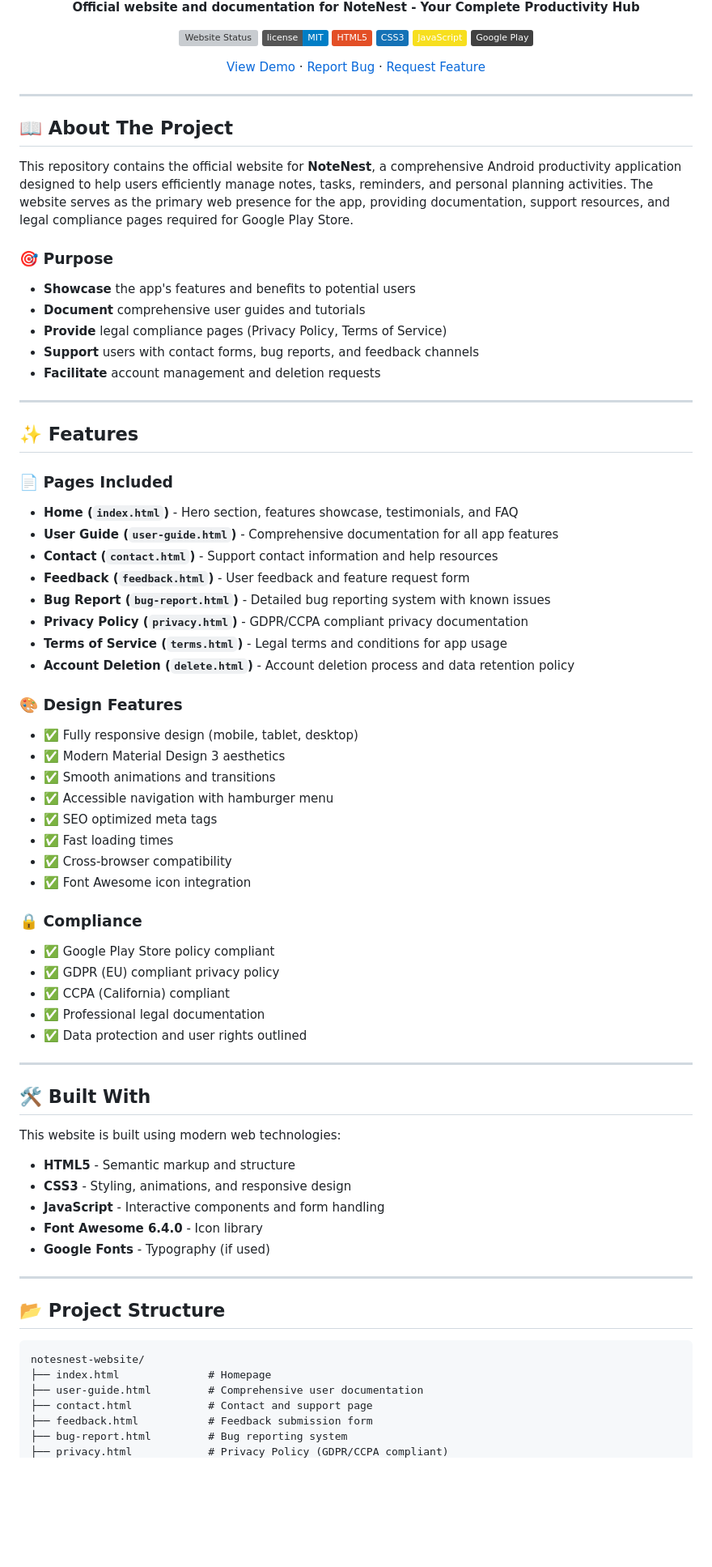
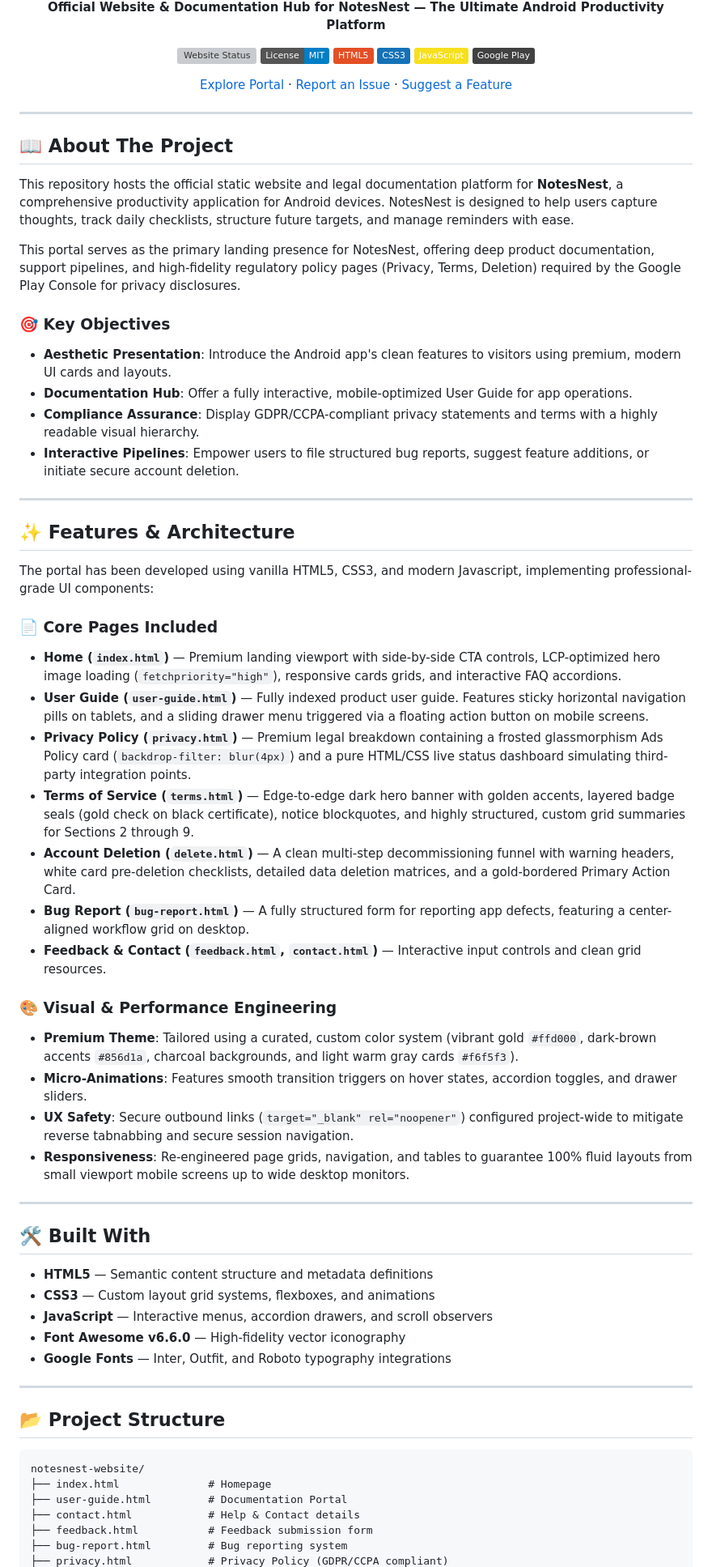
Before and after one commit to Thogaruchesti-hemanth/notesnest-website, a Markdown page: README.md, the part around one of its changes. Shown at 81% size. GitHub-like rendering; badges without logos; blank space fills up the shorter version; grey boxes are pictures that could not be loaded.

Commit message:
Rewrite README.md to be highly professional and update features list

````diff
--- a/README.md
+++ b/README.md
@@ -6,14 +6,14 @@
 
-**Official website and documentation for NoteNest - Your Complete Productivity Hub**
+**Official Website & Documentation Hub for NotesNest — The Ultimate Android Productivity Platform**
 
 [![Website Status](https://img.shields.io/website?url=https%3A%2F%2Fnotesnest-app.web.app)](https://notesnest-app.web.app)
-[![License](https://img.shields.io/badge/license-MIT-blue.svg)](LICENSE)
+[![License](https://img.shields.io/badge/License-MIT-blue.svg)](LICENSE)
 [![HTML5](https://img.shields.io/badge/HTML5-E34F26?style=flat&logo=html5&logoColor=white)](https://developer.mozilla.org/en-US/docs/Web/HTML)
 [![CSS3](https://img.shields.io/badge/CSS3-1572B6?style=flat&logo=css3&logoColor=white)](https://developer.mozilla.org/en-US/docs/Web/CSS)
 [![JavaScript](https://img.shields.io/badge/JavaScript-F7DF1E?style=flat&logo=javascript&logoColor=black)](https://developer.mozilla.org/en-US/docs/Web/JavaScript)
 [![Play Store](https://img.shields.io/badge/Google_Play-414141?style=flat&logo=google-play&logoColor=white)](https://play.google.com/store/apps/details?id=com.hemanth.NotesNest)
 
-[View Demo](https://notesnest-app.web.app) · [Report Bug](https://github.com/Thogaruchesti-hemanth/notesnest-website/issues) · [Request Feature](https://github.com/Thogaruchesti-hemanth/notesnest-website/issues)
+[Explore Portal](https://notesnest-app.web.app) · [Report an Issue](https://github.com/Thogaruchesti-hemanth/notesnest-website/issues) · [Suggest a Feature](https://github.com/Thogaruchesti-hemanth/notesnest-website/issues)
 
 </div>
 
@@ -21,61 +21,46 @@
 
 ## 📖 About The Project
 
-This repository contains the official website for **NoteNest**, a comprehensive Android productivity application designed to help users efficiently manage notes, tasks, reminders, and personal planning activities. The website serves as the primary web presence for the app, providing documentation, support resources, and legal compliance pages required for Google Play Store.
+This repository hosts the official static website and legal documentation platform for **NotesNest**, a comprehensive productivity application for Android devices. NotesNest is designed to help users capture thoughts, track daily checklists, structure future targets, and manage reminders with ease.
 
-### 🎯 Purpose
+This portal serves as the primary landing presence for NotesNest, offering deep product documentation, support pipelines, and high-fidelity regulatory policy pages (Privacy, Terms, Deletion) required by the Google Play Console for privacy disclosures.
 
-- **Showcase** the app's features and benefits to potential users
-- **Document** comprehensive user guides and tutorials
-- **Provide** legal compliance pages (Privacy Policy, Terms of Service)
-- **Support** users with contact forms, bug reports, and feedback channels
-- **Facilitate** account management and deletion requests
+### 🎯 Key Objectives
+* **Aesthetic Presentation**: Introduce the Android app's clean features to visitors using premium, modern UI cards and layouts.
+* **Documentation Hub**: Offer a fully interactive, mobile-optimized User Guide for app operations.
+* **Compliance Assurance**: Display GDPR/CCPA-compliant privacy statements and terms with a highly readable visual hierarchy.
+* **Interactive Pipelines**: Empower users to file structured bug reports, suggest feature additions, or initiate secure account deletion.
 
 ---
 
-## ✨ Features
+## ✨ Features & Architecture
 
-### 📄 Pages Included
+The portal has been developed using vanilla HTML5, CSS3, and modern Javascript, implementing professional-grade UI components:
 
-- **Home (`index.html`)** - Hero section, features showcase, testimonials, and FAQ
-- **User Guide (`user-guide.html`)** - Comprehensive documentation for all app features
-- **Contact (`contact.html`)** - Support contact information and help resources
-- **Feedback (`feedback.html`)** - User feedback and feature request form
-- **Bug Report (`bug-report.html`)** - Detailed bug reporting system with known issues
-- **Privacy Policy (`privacy.html`)** - GDPR/CCPA compliant privacy documentation
-- **Terms of Service (`terms.html`)** - Legal terms and conditions for app usage
-- **Account Deletion (`delete.html`)** - Account deletion process and data retention policy
+### 📄 Core Pages Included
+* **Home (`index.html`)** — Premium landing viewport with side-by-side CTA controls, LCP-optimized hero image loading (`fetchpriority="high"`), responsive cards grids, and interactive FAQ accordions.
+* **User Guide (`user-guide.html`)** — Fully indexed product user guide. Features sticky horizontal navigation pills on tablets, and a sliding drawer menu triggered via a floating action button on mobile screens.
+* **Privacy Policy (`privacy.html`)** — Premium legal breakdown containing a frosted glassmorphism Ads Policy card (`backdrop-filter: blur(4px)`) and a pure HTML/CSS live status dashboard simulating third-party integration points.
+* **Terms of Service (`terms.html`)** — Edge-to-edge dark hero banner with golden accents, layered badge seals (gold check on black certificate), notice blockquotes, and highly structured, custom grid summaries for Sections 2 through 9.
+* **Account Deletion (`delete.html`)** — A clean multi-step decommissioning funnel with warning headers, white card pre-deletion checklists, detailed data deletion matrices, and a gold-bordered Primary Action Card.
+* **Bug Report (`bug-report.html`)** — A fully structured form for reporting app defects, featuring a center-aligned workflow grid on desktop.
+* **Feedback & Contact (`feedback.html`, `contact.html`)** — Interactive input controls and clean grid resources.
 
-### 🎨 Design Features
-
-- ✅ Fully responsive design (mobile, tablet, desktop)
-- ✅ Modern Material Design 3 aesthetics
-- ✅ Smooth animations and transitions
-- ✅ Accessible navigation with hamburger menu
-- ✅ SEO optimized meta tags
-- ✅ Fast loading times
-- ✅ Cross-browser compatibility
-- ✅ Font Awesome icon integration
-
-### 🔒 Compliance
-
-- ✅ Google Play Store policy compliant
-- ✅ GDPR (EU) compliant privacy policy
-- ✅ CCPA (California) compliant
-- ✅ Professional legal documentation
-- ✅ Data protection and user rights outlined
+### 🎨 Visual & Performance Engineering
+* **Premium Theme**: Tailored using a curated, custom color system (vibrant gold `#ffd000`, dark-brown accents `#856d1a`, charcoal backgrounds, and light warm gray cards `#f6f5f3`).
+* **Micro-Animations**: Features smooth transition triggers on hover states, accordion toggles, and drawer sliders.
+* **UX Safety**: Secure outbound links (`target="_blank" rel="noopener"`) configured project-wide to mitigate reverse tabnabbing and secure session navigation.
+* **Responsiveness**: Re-engineered page grids, navigation, and tables to guarantee 100% fluid layouts from small viewport mobile screens up to wide desktop monitors.
 
 ---
 
 ## 🛠️ Built With
 
-This website is built using modern web technologies:
-
-- **HTML5** - Semantic markup and structure
-- **CSS3** - Styling, animations, and responsive design
-- **JavaScript** - Interactive components and form handling
-- **Font Awesome 6.4.0** - Icon library
-- **Google Fonts** - Typography (if used)
+* **HTML5** — Semantic content structure and metadata definitions
+* **CSS3** — Custom layout grid systems, flexboxes, and animations
+* **JavaScript** — Interactive menus, accordion drawers, and scroll observers
+* **Font Awesome v6.6.0** — High-fidelity vector iconography
+* **Google Fonts** — Inter, Outfit, and Roboto typography integrations
 
 ---
 
@@ -84,8 +69,8 @@ This website is built using modern web technologies:
 ```
 notesnest-website/
 ├── index.html              # Homepage
-├── user-guide.html         # Comprehensive user documentation
-├── contact.html            # Contact and support page
+├── user-guide.html         # Documentation Portal
+├── contact.html            # Help & Contact details
 ├── feedback.html           # Feedback submission form
 ├── bug-report.html         # Bug reporting system
 ├── privacy.html            # Privacy Policy (GDPR/CCPA compliant)
````
Also changed, not shown: other parts of README.md (+74 -171 lines).
